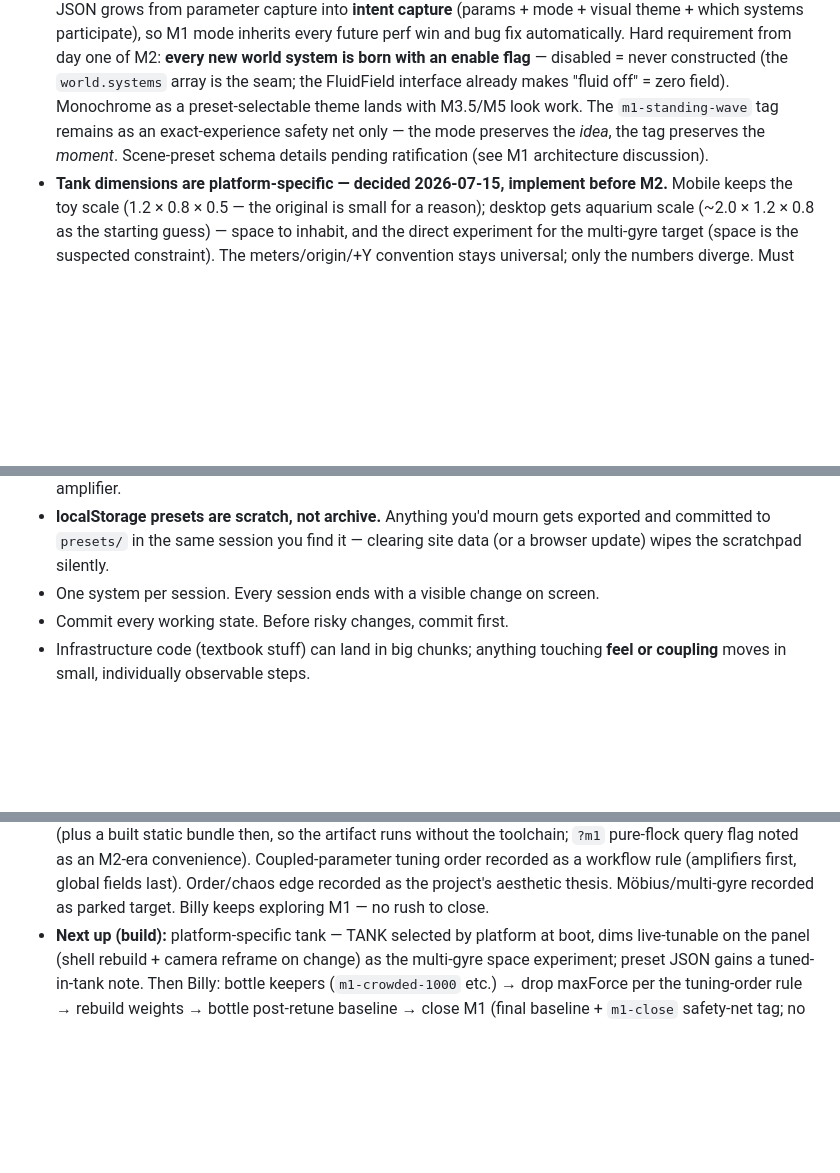
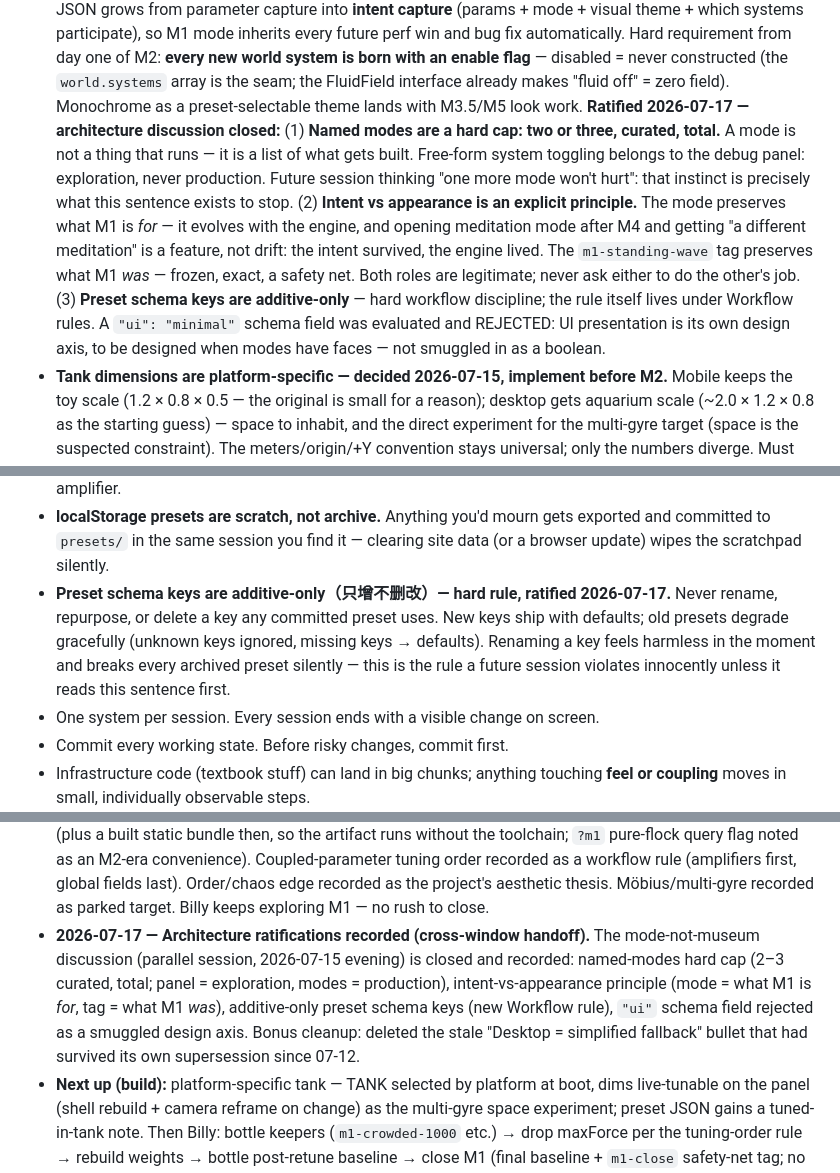
Before and after one commit to BillyAshlet/boid-aquarium, a Markdown page: CLAUDE.md, 3 parts joined by grey strips. Rendered like a GitHub page; blank space fills up the shorter version.

```diff
--- a/CLAUDE.md
+++ b/CLAUDE.md
@@ -50,10 +50,25 @@ This file is the engineering source of truth; if they conflict, this file wins.
   born with an enable flag** — disabled = never constructed (the
   `world.systems` array is the seam; the FluidField interface already
   makes "fluid off" = zero field). Monochrome as a preset-selectable
-  theme lands with M3.5/M5 look work. The `m1-standing-wave` tag
-  remains as an exact-experience safety net only — the mode preserves
-  the *idea*, the tag preserves the *moment*. Scene-preset schema
-  details pending ratification (see M1 architecture discussion).
+  theme lands with M3.5/M5 look work.
+  **Ratified 2026-07-17 — architecture discussion closed:**
+  (1) **Named modes are a hard cap: two or three, curated, total.**
+  A mode is not a thing that runs — it is a list of what gets built.
+  Free-form system toggling belongs to the debug panel: exploration,
+  never production. Future session thinking "one more mode won't
+  hurt": that instinct is precisely what this sentence exists to stop.
+  (2) **Intent vs appearance is an explicit principle.** The mode
+  preserves what M1 is *for* — it evolves with the engine, and opening
+  meditation mode after M4 and getting "a different meditation" is a
+  feature, not drift: the intent survived, the engine lived. The
+  `m1-standing-wave` tag preserves what M1 *was* — frozen, exact, a
+  safety net. Both roles are legitimate; never ask either to do the
+  other's job.
+  (3) **Preset schema keys are additive-only** — hard workflow
+  discipline; the rule itself lives under Workflow rules.
+  A `"ui": "minimal"` schema field was evaluated and REJECTED: UI
+  presentation is its own design axis, to be designed when modes have
+  faces — not smuggled in as a boolean.
 - **Tank dimensions are platform-specific — decided 2026-07-15,
   implement before M2.** Mobile keeps the toy scale (1.2 × 0.8 × 0.5 —
   the original is small for a reason); desktop gets aquarium scale
@@ -193,6 +206,13 @@ This file is the engineering source of truth; if they conflict, this file wins.
   mourn gets exported and committed to `presets/` in the same session
   you find it — clearing site data (or a browser update) wipes the
   scratchpad silently.
+- **Preset schema keys are additive-only（只增不删改）— hard rule,
+  ratified 2026-07-17.** Never rename, repurpose, or delete a key any
+  committed preset uses. New keys ship with defaults; old presets
+  degrade gracefully (unknown keys ignored, missing keys → defaults).
+  Renaming a key feels harmless in the moment and breaks every
+  archived preset silently — this is the rule a future session
+  violates innocently unless it reads this sentence first.
 - One system per session. Every session ends with a visible change on screen.
 - Commit every working state. Before risky changes, commit first.
 - Infrastructure code (textbook stuff) can land in big chunks; anything
@@ -353,6 +373,15 @@ This file is the engineering source of truth; if they conflict, this file wins.
   recorded as the project's aesthetic thesis. Möbius/multi-gyre
   recorded as parked target. Billy keeps exploring M1 — no rush to
   close.
+- **2026-07-17 — Architecture ratifications recorded (cross-window
+  handoff).** The mode-not-museum discussion (parallel session,
+  2026-07-15 evening) is closed and recorded: named-modes hard cap
+  (2–3 curated, total; panel = exploration, modes = production),
+  intent-vs-appearance principle (mode = what M1 is *for*, tag = what
+  M1 *was*), additive-only preset schema keys (new Workflow rule),
+  `"ui"` schema field rejected as a smuggled design axis. Bonus
+  cleanup: deleted the stale "Desktop = simplified fallback" bullet
+  that had survived its own supersession since 07-12.
 - **Next up (build):** platform-specific tank — TANK selected by
   platform at boot, dims live-tunable on the panel (shell rebuild +
   camera reframe on change) as the multi-gyre space experiment; preset
```
Also changed, not shown: other parts of CLAUDE.md (+0 -2 lines), DEVLOG.md (+17 -0 lines), M1/ratifications-cross-window-handoff- V1-v7-M1.md (added, +35 -0 lines).
